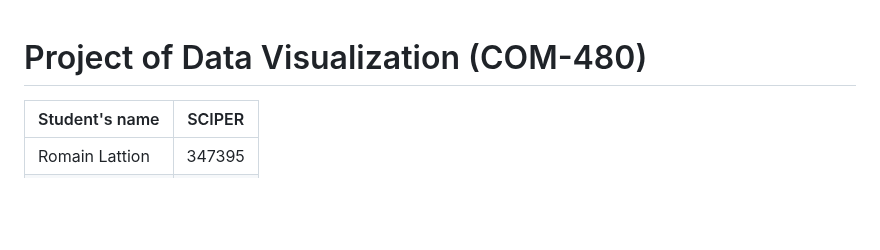
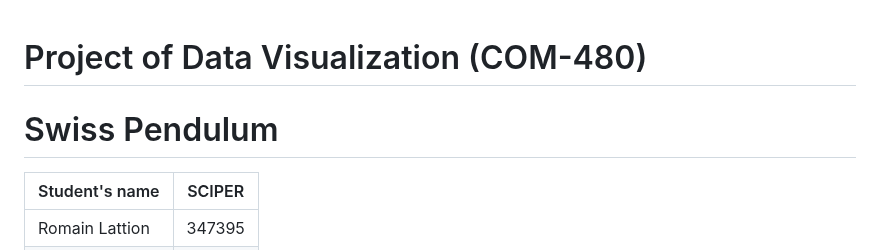
Before and after one commit to com-480-data-visualization/data-vizviz, a Markdown page: README.md, the part around the change. GitHub-like rendering; blank space fills up the shorter version.

```diff
--- a/README.md
+++ b/README.md
@@ -1,4 +1,6 @@
 # Project of Data Visualization (COM-480)
+
+# Swiss Pendulum
 
 | Student's name | SCIPER |
 | -------------- | ------ |
```
